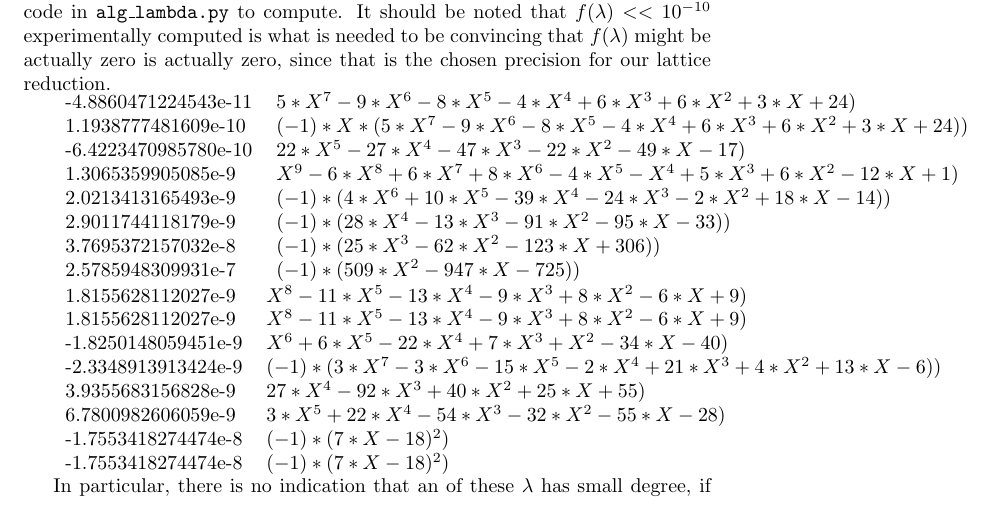
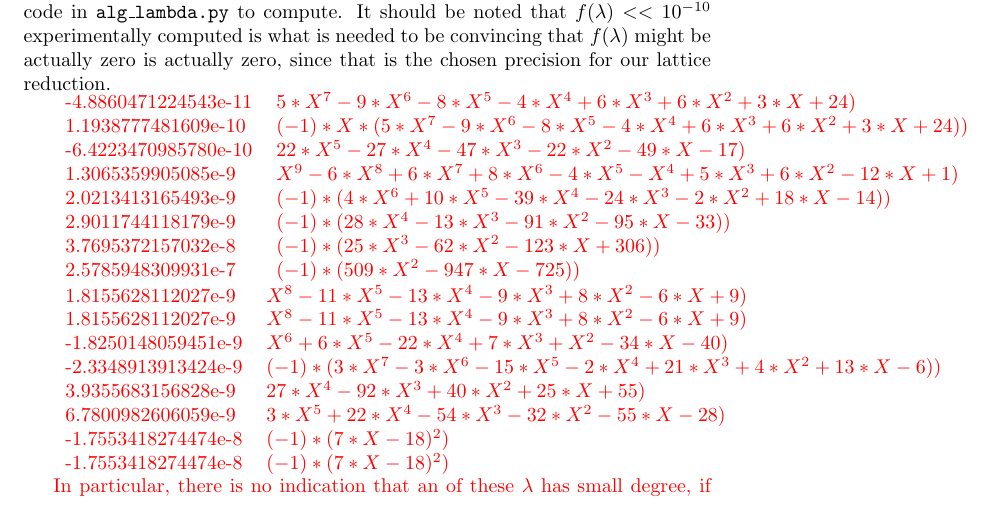
Before and after one commit to daniel3735928559/wip-ulam, a LaTeX document (doc/doc.tex): part of page 26 of 54, cut so that both start at the same text. Compiled offline with pdfLaTeX.

Commit message:
algebraic

```diff
--- a/doc/doc.tex
+++ b/doc/doc.tex
@@ -1554,6 +1554,7 @@ various $\lambda$.  In our case, we use SAGE's LLL code in
 $f(\lambda) << 10^{-10}$ experimentally computed is what is needed to
 be convincing that $f(\lambda)$ might be actually zero is actually
 zero, since that is the chosen precision for our lattice reduction.
+{\color{red}
 
 \begin{tabular}{ll}
 -4.8860471224543e-11 & $5*X^7 - 9*X^6 - 8*X^5 - 4*X^4 + 6*X^3 + 6*X^2 + 3*X + 24)$\\
```
Also changed, not shown: doc/doc.pdf, doc/doc.tex (2 more changed lines).
